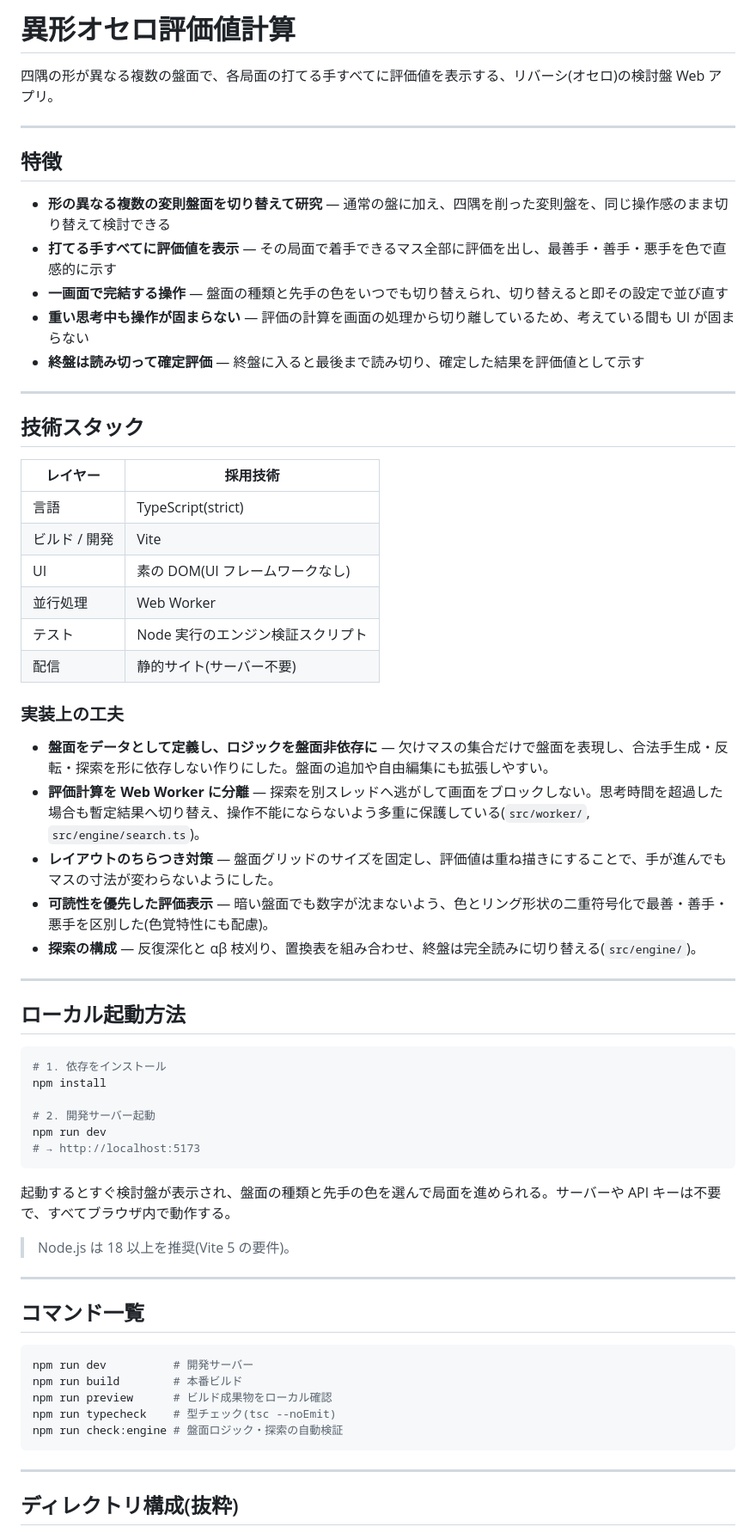
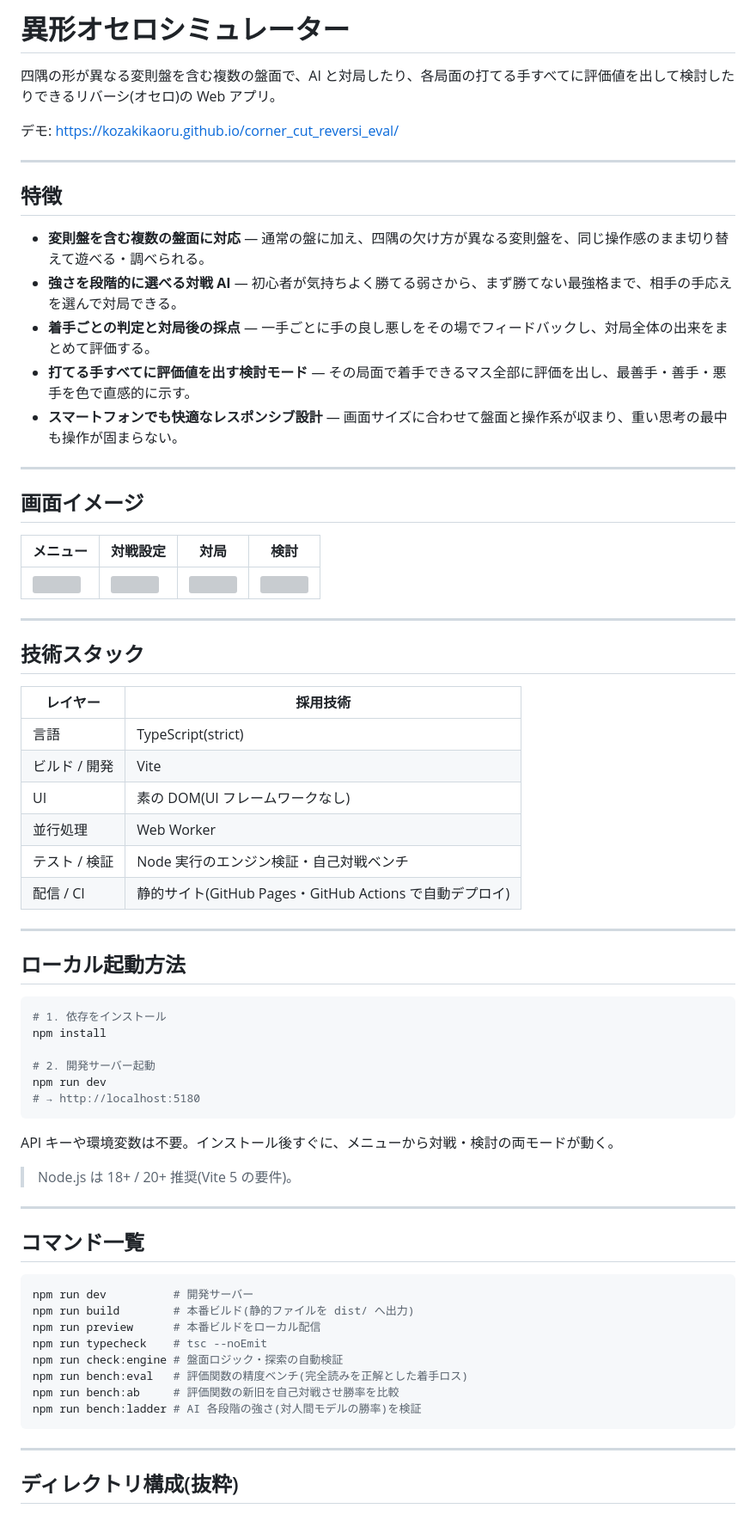
Before and after one commit to kozakikaoru/corner_cut_reversi_eval, a Markdown page: README.md, the part around one of its changes. Shown at 86% size. GitHub-like rendering; grey boxes are pictures that could not be loaded.

Commit message:
docs(readme): 完成版アプリに合わせて README を全面更新
対戦モード(段階的な強さの AI・着手判定・採点)と検討モードを備えた
「異形オセロシミュレーター」の最新構成に更新。デモURL・画面イメージ・
技術スタック・コマンド一覧・ディレクトリ構成を反映。

Co-Authored-By: Claude Opus 4.8 <noreply@anthropic.com>

````diff
--- a/README.md
+++ b/README.md
@@ -1,16 +1,26 @@
-# 異形オセロ評価値計算
+# 異形オセロシミュレーター
 
-四隅の形が異なる複数の盤面で、各局面の打てる手すべてに評価値を表示する、リバーシ(オセロ)の検討盤 Web アプリ。
+四隅の形が異なる変則盤を含む複数の盤面で、AI と対局したり、各局面の打てる手すべてに評価値を出して検討したりできるリバーシ(オセロ)の Web アプリ。
+
+デモ: https://kozakikaoru.github.io/corner_cut_reversi_eval/
 
 ---
 
 ## 特徴
 
-- **形の異なる複数の変則盤面を切り替えて研究** — 通常の盤に加え、四隅を削った変則盤を、同じ操作感のまま切り替えて検討できる
-- **打てる手すべてに評価値を表示** — その局面で着手できるマス全部に評価を出し、最善手・善手・悪手を色で直感的に示す
-- **一画面で完結する操作** — 盤面の種類と先手の色をいつでも切り替えられ、切り替えると即その設定で並び直す
-- **重い思考中も操作が固まらない** — 評価の計算を画面の処理から切り離しているため、考えている間も UI が固まらない
-- **終盤は読み切って確定評価** — 終盤に入ると最後まで読み切り、確定した結果を評価値として示す
+- **変則盤を含む複数の盤面に対応** — 通常の盤に加え、四隅の欠け方が異なる変則盤を、同じ操作感のまま切り替えて遊べる・調べられる。
+- **強さを段階的に選べる対戦 AI** — 初心者が気持ちよく勝てる弱さから、まず勝てない最強格まで、相手の手応えを選んで対局できる。
+- **着手ごとの判定と対局後の採点** — 一手ごとに手の良し悪しをその場でフィードバックし、対局全体の出来をまとめて評価する。
+- **打てる手すべてに評価値を出す検討モード** — その局面で着手できるマス全部に評価を出し、最善手・善手・悪手を色で直感的に示す。
+- **スマートフォンでも快適なレスポンシブ設計** — 画面サイズに合わせて盤面と操作系が収まり、重い思考の最中も操作が固まらない。
+
+---
+
+## 画面イメージ
+
+| メニュー | 対戦設定 | 対局 | 検討 |
+|---|---|---|---|
+| ![](./docs/images/01-menu.png) | ![](./docs/images/02-versus-setup.png) | ![](./docs/images/03-game.png) | ![](./docs/images/04-eval.png) |
 
 ---
 
@@ -22,16 +32,8 @@
 | ビルド / 開発 | Vite |
 | UI | 素の DOM(UI フレームワークなし) |
 | 並行処理 | Web Worker |
-| テスト | Node 実行のエンジン検証スクリプト |
-| 配信 | 静的サイト(サーバー不要) |
-
-### 実装上の工夫
-
-- **盤面をデータとして定義し、ロジックを盤面非依存に** — 欠けマスの集合だけで盤面を表現し、合法手生成・反転・探索を形に依存しない作りにした。盤面の追加や自由編集にも拡張しやすい。
-- **評価計算を Web Worker に分離** — 探索を別スレッドへ逃がして画面をブロックしない。思考時間を超過した場合も暫定結果へ切り替え、操作不能にならないよう多重に保護している(`src/worker/`, `src/engine/search.ts`)。
-- **レイアウトのちらつき対策** — 盤面グリッドのサイズを固定し、評価値は重ね描きにすることで、手が進んでもマスの寸法が変わらないようにした。
-- **可読性を優先した評価表示** — 暗い盤面でも数字が沈まないよう、色とリング形状の二重符号化で最善・善手・悪手を区別した(色覚特性にも配慮)。
-- **探索の構成** — 反復深化と αβ 枝刈り、置換表を組み合わせ、終盤は完全読みに切り替える(`src/engine/`)。
+| テスト / 検証 | Node 実行のエンジン検証・自己対戦ベンチ |
+| 配信 / CI | 静的サイト(GitHub Pages・GitHub Actions で自動デプロイ) |
 
 ---
 
@@ -43,12 +45,12 @@ npm install
 
 # 2. 開発サーバー起動
 npm run dev
-# → http://localhost:5173
+# → http://localhost:5180
 ```
 
-起動するとすぐ検討盤が表示され、盤面の種類と先手の色を選んで局面を進められる。サーバーや API キーは不要で、すべてブラウザ内で動作する。
+API キーや環境変数は不要。インストール後すぐに、メニューから対戦・検討の両モードが動く。
 
-> Node.js は 18 以上を推奨(Vite 5 の要件)。
+> Node.js は 18+ / 20+ 推奨(Vite 5 の要件)。
 
 ---
 
@@ -56,10 +58,13 @@ npm run dev
 
 ```bash
 npm run dev          # 開発サーバー
-npm run build        # 本番ビルド
-npm run preview      # ビルド成果物をローカル確認
-npm run typecheck    # 型チェック(tsc --noEmit)
+npm run build        # 本番ビルド(静的ファイルを dist/ へ出力)
+npm run preview      # 本番ビルドをローカル配信
+npm run typecheck    # tsc --noEmit
 npm run check:engine # 盤面ロジック・探索の自動検証
+npm run bench:eval   # 評価関数の精度ベンチ(完全読みを正解とした着手ロス)
+npm run bench:ab     # 評価関数の新旧を自己対戦させ勝率を比較
+npm run bench:ladder # AI 各段階の強さ(対人間モデルの勝率)を検証
 ```
 
 ---
````
Also changed, not shown: other parts of README.md (+13 -17 lines).
